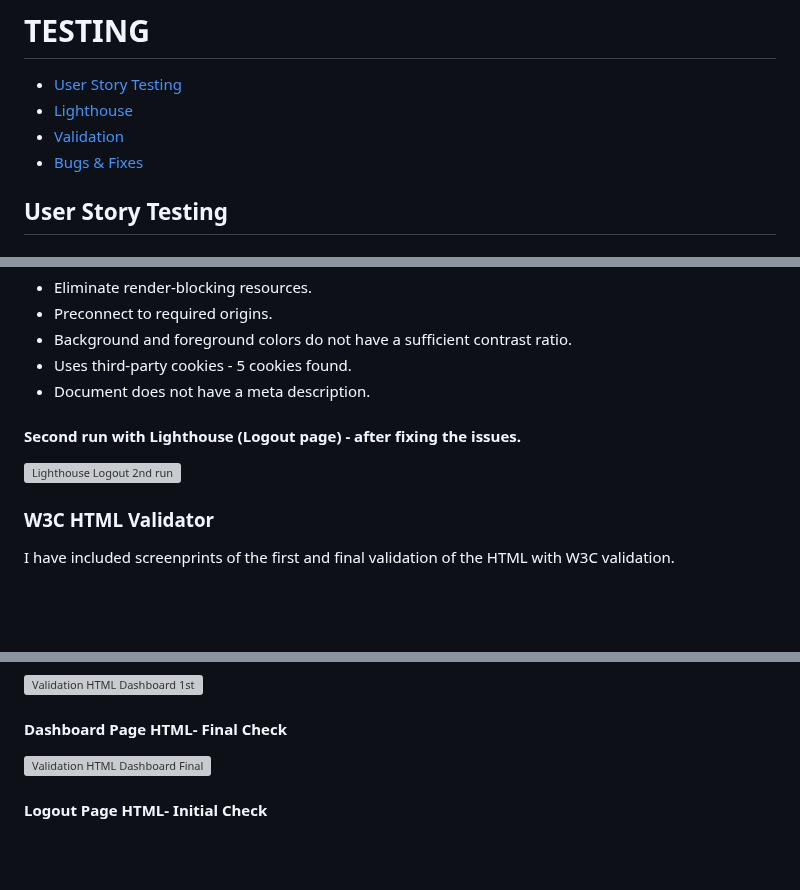
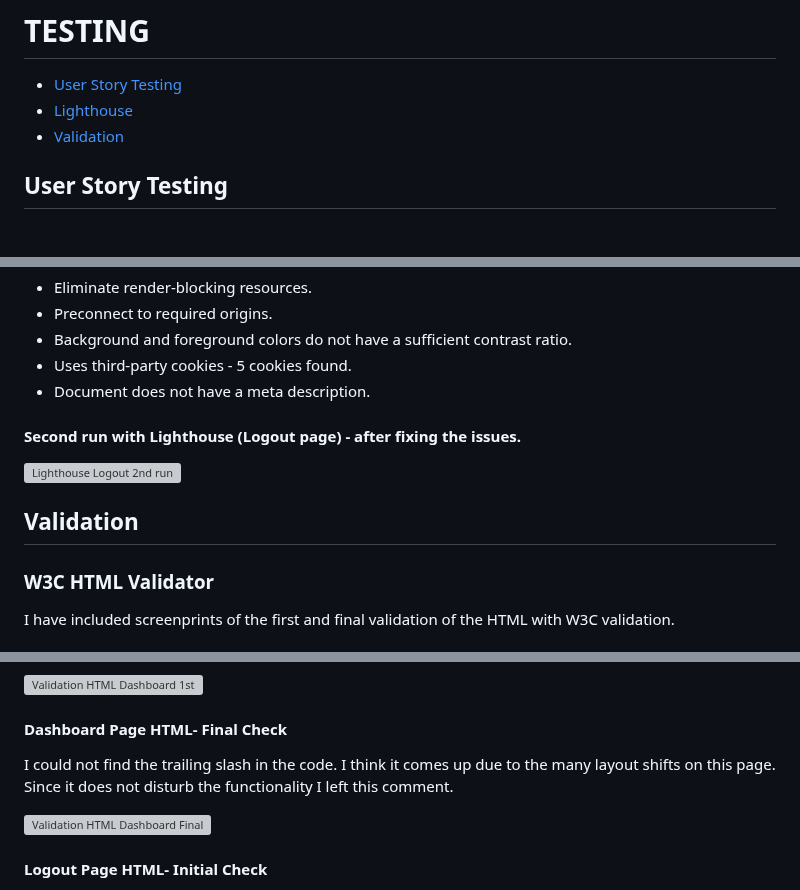
Before and after one commit to Sara-Sundin/SizeMeApp, a Markdown page: TESTING.md, 3 parts joined by grey strips. GitHub-like rendering; blank space fills up the shorter version; grey boxes are pictures that could not be loaded.

Commit message:
clean up and correct TESTING.md

```diff
--- a/TESTING.md
+++ b/TESTING.md
@@ -2,7 +2,6 @@
 - [User Story Testing](#user-story-testing)
 - [Lighthouse](#lighthouse)
 - [Validation](#validation)
-- [Bugs & Fixes](#bugs-and-fixes)
 
 ## User Story Testing
 
@@ -216,6 +215,8 @@ Improvement messages:
 
 ![Lighthouse Logout 2nd run](assets/images_readme/lighthouse_logout_final.jpg)
 
+## Validation
+
 ### W3C HTML Validator
 I have included screenprints of the first and final validation of the HTML with W3C validation.
 <br>
@@ -273,6 +274,7 @@ I have included screenprints of the first and final validation of the HTML with
   ![Validation HTML Dashboard 1st](assets/images_readme/dashboard_html_check_first.jpg)
 
 #### Dashboard Page HTML- Final Check
+I could not find the trailing slash in the code. I think it comes up due to the many layout shifts on this page. Since it does not disturb the functionality I left this comment.
 
   ![Validation HTML Dashboard Final](assets/images_readme/dashboard_html_check_final.jpg)
 
```
Also changed, not shown: other parts of TESTING.md (+1 -1 lines).
